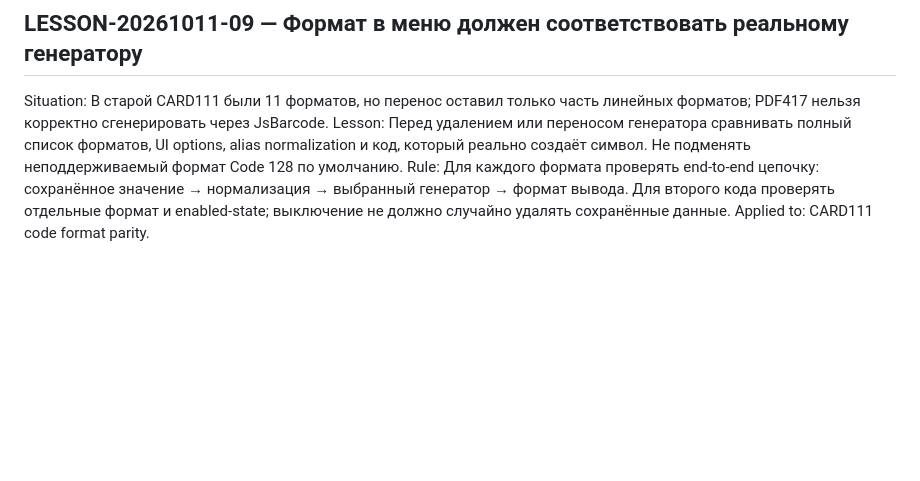
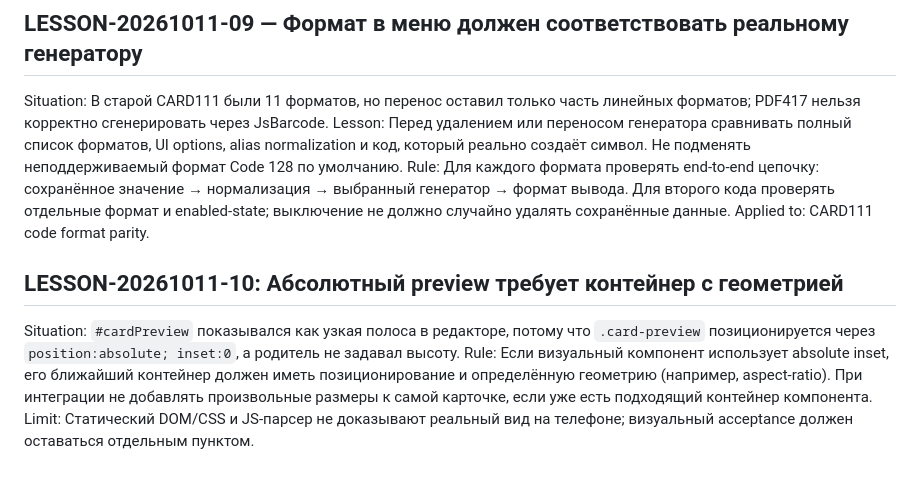
Before and after one commit to alexbotleh-oss/CARD, a Markdown page: .agent/memory/lessons.md, the part around the change. Rendered like a GitHub page; blank space fills up the shorter version.

Commit message:
docs: add lesson for absolute preview geometry

```diff
--- a/.agent/memory/lessons.md
+++ b/.agent/memory/lessons.md
@@ -69,3 +69,8 @@ Situation: В старой CARD111 были 11 форматов, но перен
 Lesson: Перед удалением или переносом генератора сравнивать полный список форматов, UI options, alias normalization и код, который реально создаёт символ. Не подменять неподдерживаемый формат Code 128 по умолчанию.
 Rule: Для каждого формата проверять end-to-end цепочку: сохранённое значение → нормализация → выбранный генератор → формат вывода. Для второго кода проверять отдельные формат и enabled-state; выключение не должно случайно удалять сохранённые данные.
 Applied to: CARD111 code format parity.
+
+## LESSON-20261011-10: Абсолютный preview требует контейнер с геометрией
+Situation: `#cardPreview` показывался как узкая полоса в редакторе, потому что `.card-preview` позиционируется через `position:absolute; inset:0`, а родитель не задавал высоту.
+Rule: Если визуальный компонент использует absolute inset, его ближайший контейнер должен иметь позиционирование и определённую геометрию (например, aspect-ratio). При интеграции не добавлять произвольные размеры к самой карточке, если уже есть подходящий контейнер компонента.
+Limit: Статический DOM/CSS и JS-парсер не доказывают реальный вид на телефоне; визуальный acceptance должен оставаться отдельным пунктом.
```
